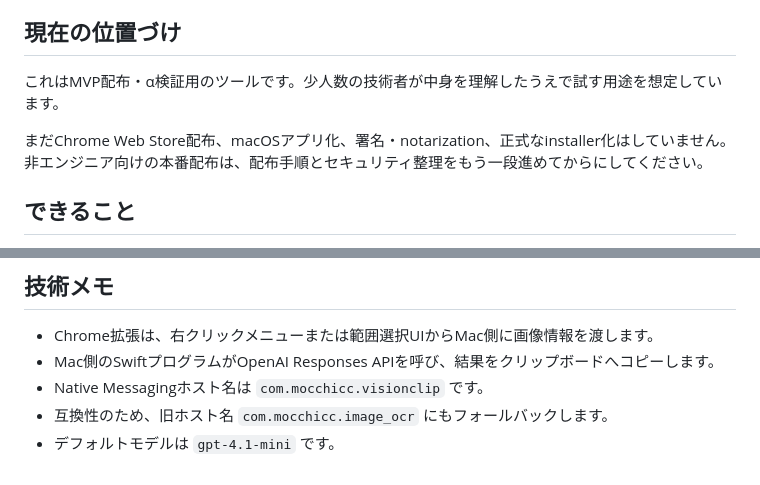
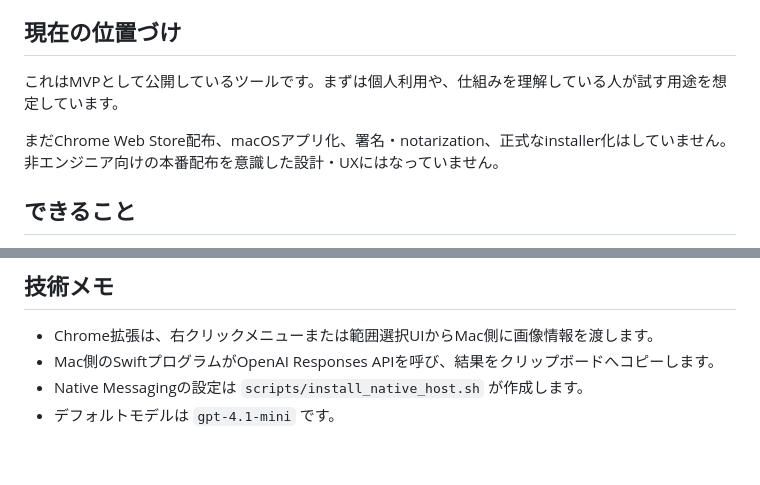
Before and after one commit to mocchicc/VisionClip, a Markdown page: README.md, 2 parts joined by grey strips. GitHub-like rendering.

Commit message:
READMEのMVP公開向け表現を調整

```diff
--- a/README.md
+++ b/README.md
@@ -6,9 +6,9 @@ VisionClipは、Chrome上の画像や画面の一部をOCRし、抽出したテ
 
 ## 現在の位置づけ
 
-これはMVP配布・α検証用のツールです。少人数の技術者が中身を理解したうえで試す用途を想定しています。
+これはMVPとして公開しているツールです。まずは個人利用や、仕組みを理解している人が試す用途を想定しています。
 
-まだChrome Web Store配布、macOSアプリ化、署名・notarization、正式なinstaller化はしていません。非エンジニア向けの本番配布は、配布手順とセキュリティ整理をもう一段進めてからにしてください。
+まだChrome Web Store配布、macOSアプリ化、署名・notarization、正式なinstaller化はしていません。非エンジニア向けの本番配布を意識した設計・UXにはなっていません。
 
 ## できること
 
@@ -201,6 +201,5 @@ APIキーも消したい場合は、先に次を実行します。
 
 - Chrome拡張は、右クリックメニューまたは範囲選択UIからMac側に画像情報を渡します。
 - Mac側のSwiftプログラムがOpenAI Responses APIを呼び、結果をクリップボードへコピーします。
-- Native Messagingホスト名は `com.mocchicc.visionclip` です。
-- 互換性のため、旧ホスト名 `com.mocchicc.image_ocr` にもフォールバックします。
+- Native Messagingの設定は `scripts/install_native_host.sh` が作成します。
 - デフォルトモデルは `gpt-4.1-mini` です。
```
